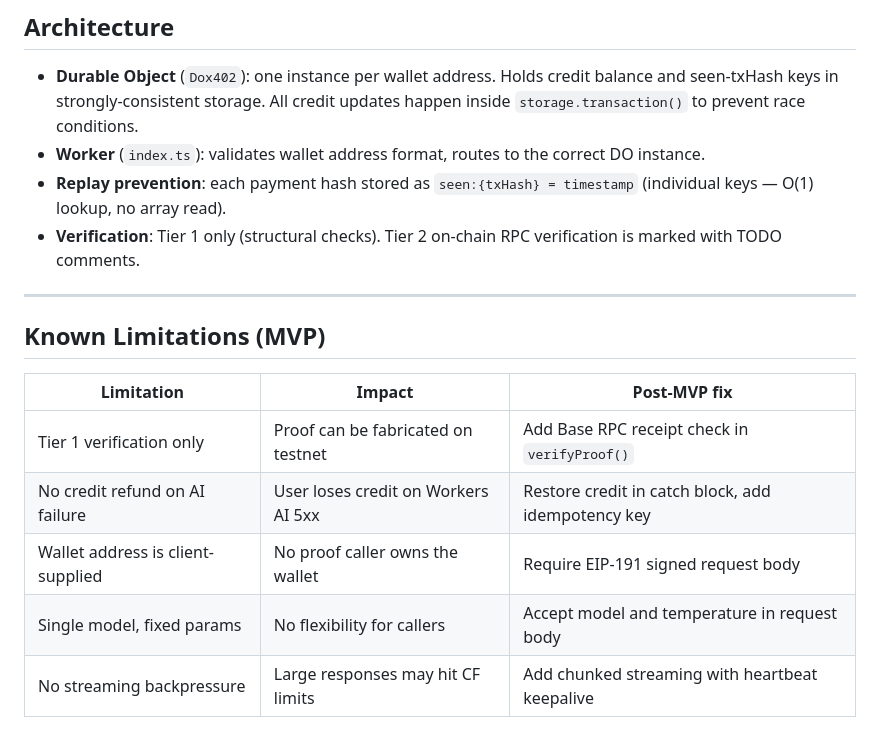
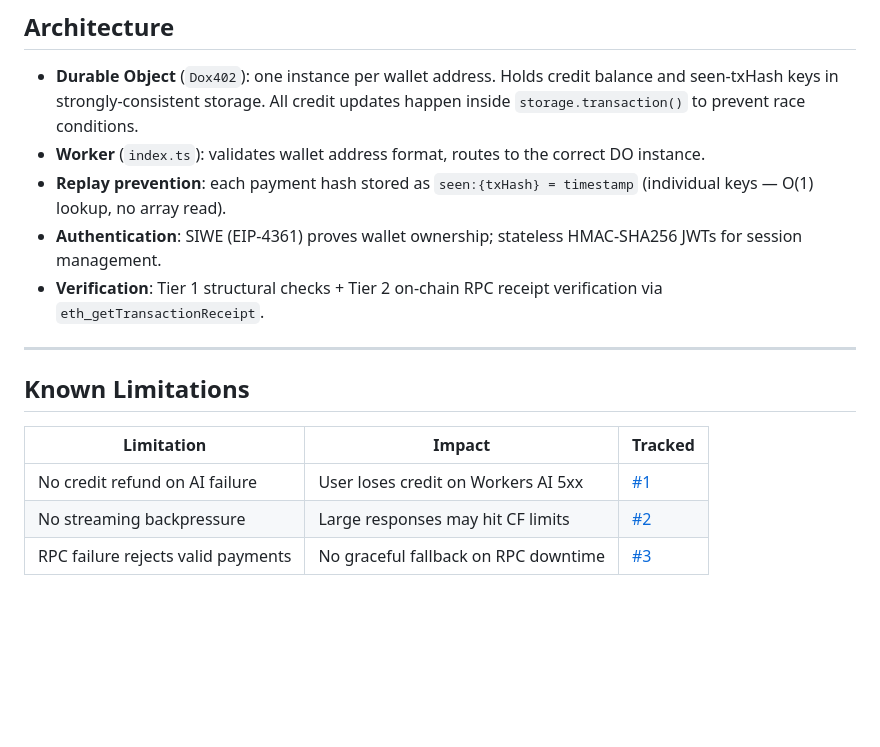
Before and after one commit to iglesiasbrandon/dox402, a Markdown page: README.md, the part around one of its changes. Rendered like a GitHub page; blank space fills up the shorter version.

```diff
--- a/README.md
+++ b/README.md
@@ -83,16 +101,15 @@ Returns: `{ status: "ok" }`
 - **Durable Object** (`Dox402`): one instance per wallet address. Holds credit balance and seen-txHash keys in strongly-consistent storage. All credit updates happen inside `storage.transaction()` to prevent race conditions.
 - **Worker** (`index.ts`): validates wallet address format, routes to the correct DO instance.
 - **Replay prevention**: each payment hash stored as `seen:{txHash} = timestamp` (individual keys — O(1) lookup, no array read).
-- **Verification**: Tier 1 only (structural checks). Tier 2 on-chain RPC verification is marked with TODO comments.
+- **Authentication**: SIWE (EIP-4361) proves wallet ownership; stateless HMAC-SHA256 JWTs for session management.
+- **Verification**: Tier 1 structural checks + Tier 2 on-chain RPC receipt verification via `eth_getTransactionReceipt`.
 
 ---
 
-## Known Limitations (MVP)
+## Known Limitations
 
-| Limitation | Impact | Post-MVP fix |
-|-----------|--------|-------------|
-| Tier 1 verification only | Proof can be fabricated on testnet | Add Base RPC receipt check in `verifyProof()` |
-| No credit refund on AI failure | User loses credit on Workers AI 5xx | Restore credit in catch block, add idempotency key |
-| Wallet address is client-supplied | No proof caller owns the wallet | Require EIP-191 signed request body |
-| Single model, fixed params | No flexibility for callers | Accept model and temperature in request body |
-| No streaming backpressure | Large responses may hit CF limits | Add chunked streaming with heartbeat keepalive |
+| Limitation | Impact | Tracked |
+|-----------|--------|---------|
+| No credit refund on AI failure | User loses credit on Workers AI 5xx | [#1](https://github.com/iglesiasbrandon/dox402/issues/1) |
+| No streaming backpressure | Large responses may hit CF limits | [#2](https://github.com/iglesiasbrandon/dox402/issues/2) |
+| RPC failure rejects valid payments | No graceful fallback on RPC downtime | [#3](https://github.com/iglesiasbrandon/dox402/issues/3) |
```
Also changed, not shown: other parts of README.md (+31 -13 lines).
